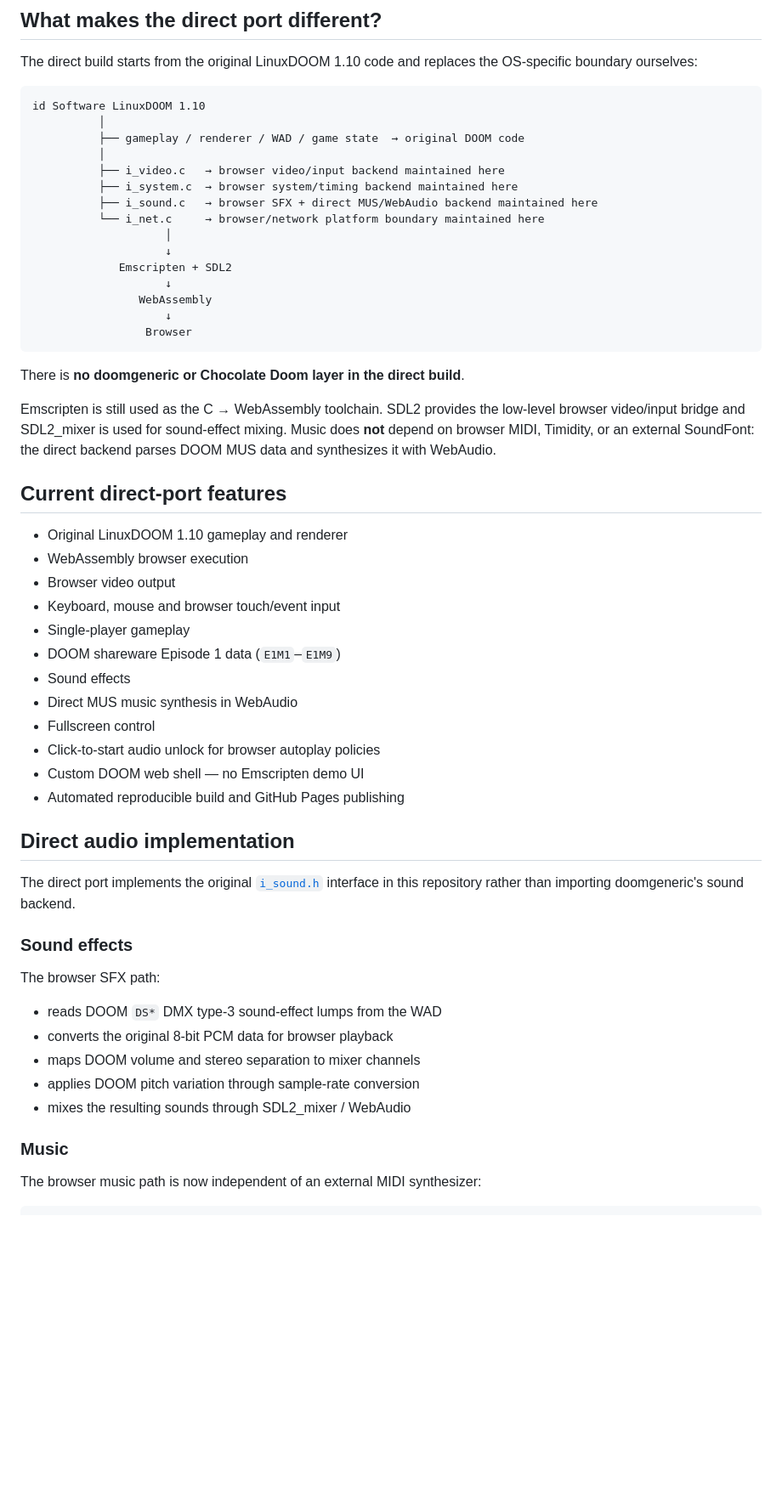
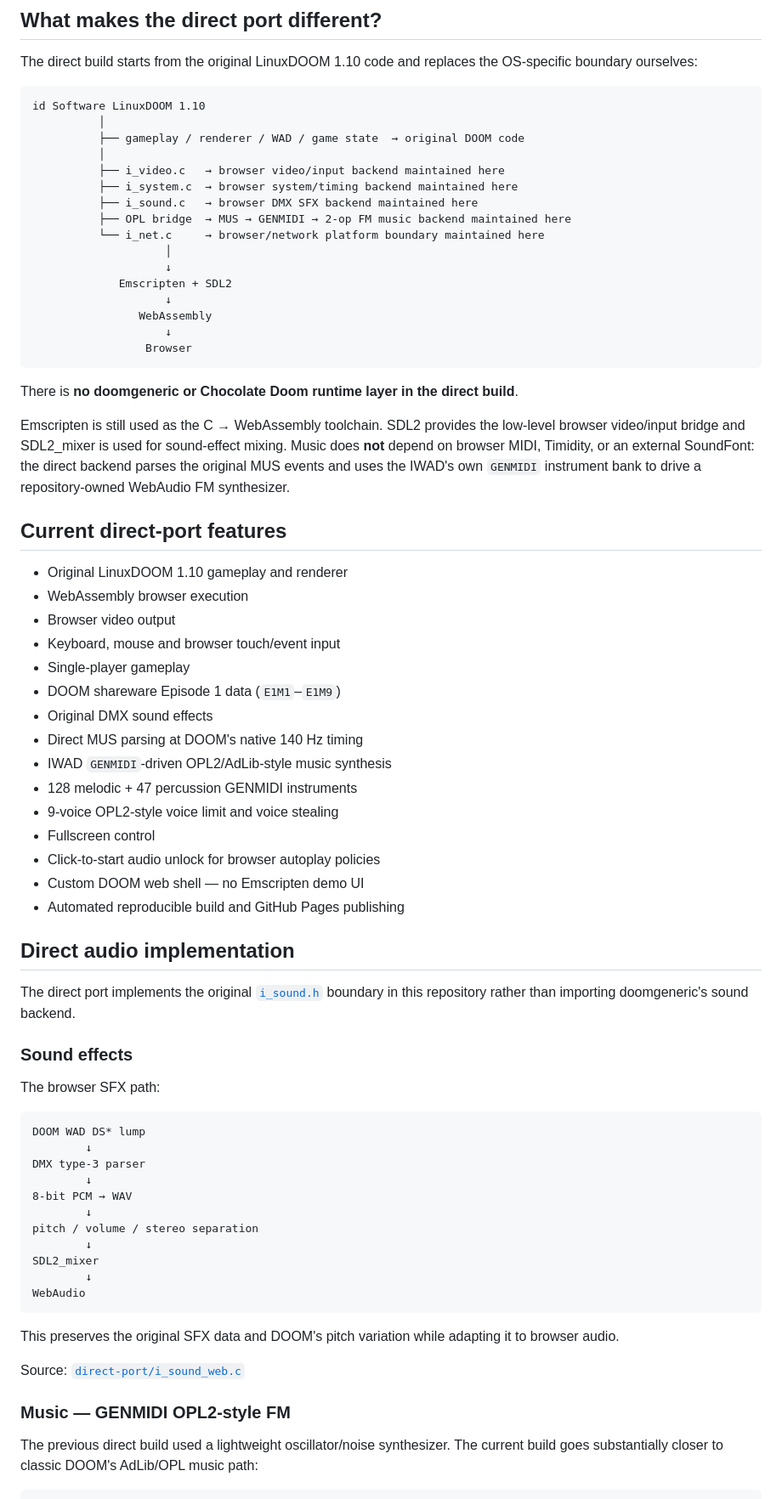
Before and after one commit to pavy23/web-doom, a Markdown page: README.md, the part around one of its changes. Shown at 85% size. Drawn GitHub-style; blank space fills up the shorter version.

````diff
--- a/README.md
+++ b/README.md
@@ -31,7 +31,8 @@ id Software LinuxDOOM 1.10
           │
           ├── i_video.c   → browser video/input backend maintained here
           ├── i_system.c  → browser system/timing backend maintained here
-          ├── i_sound.c   → browser SFX + direct MUS/WebAudio backend maintained here
+          ├── i_sound.c   → browser DMX SFX backend maintained here
+          ├── OPL bridge  → MUS → GENMIDI → 2-op FM music backend maintained here
           └── i_net.c     → browser/network platform boundary maintained here
                     │
                     ↓
@@ -42,9 +43,9 @@ id Software LinuxDOOM 1.10
                  Browser
 ```
 
-There is **no doomgeneric or Chocolate Doom layer in the direct build**.
+There is **no doomgeneric or Chocolate Doom runtime layer in the direct build**.
 
-Emscripten is still used as the C → WebAssembly toolchain. SDL2 provides the low-level browser video/input bridge and SDL2_mixer is used for sound-effect mixing. Music does **not** depend on browser MIDI, Timidity, or an external SoundFont: the direct backend parses DOOM MUS data and synthesizes it with WebAudio.
+Emscripten is still used as the C → WebAssembly toolchain. SDL2 provides the low-level browser video/input bridge and SDL2_mixer is used for sound-effect mixing. Music does **not** depend on browser MIDI, Timidity, or an external SoundFont: the direct backend parses the original MUS events and uses the IWAD's own `GENMIDI` instrument bank to drive a repository-owned WebAudio FM synthesizer.
 
 ## Current direct-port features
 
@@ -54,8 +55,11 @@ Emscripten is still used as the C → WebAssembly toolchain. SDL2 provides the l
 - Keyboard, mouse and browser touch/event input
 - Single-player gameplay
 - DOOM shareware Episode 1 data (`E1M1`–`E1M9`)
-- Sound effects
-- Direct MUS music synthesis in WebAudio
+- Original DMX sound effects
+- Direct MUS parsing at DOOM's native 140 Hz timing
+- IWAD `GENMIDI`-driven OPL2/AdLib-style music synthesis
+- 128 melodic + 47 percussion GENMIDI instruments
+- 9-voice OPL2-style voice limit and voice stealing
 - Fullscreen control
 - Click-to-start audio unlock for browser autoplay policies
 - Custom DOOM web shell — no Emscripten demo UI
@@ -63,20 +67,32 @@ Emscripten is still used as the C → WebAssembly toolchain. SDL2 provides the l
 
 ## Direct audio implementation
 
-The direct port implements the original [`i_sound.h`](https://github.com/id-Software/DOOM/blob/master/linuxdoom-1.10/i_sound.h) interface in this repository rather than importing doomgeneric's sound backend.
+The direct port implements the original [`i_sound.h`](https://github.com/id-Software/DOOM/blob/master/linuxdoom-1.10/i_sound.h) boundary in this repository rather than importing doomgeneric's sound backend.
 
 ### Sound effects
 
 The browser SFX path:
 
-- reads DOOM `DS*` DMX type-3 sound-effect lumps from the WAD
-- converts the original 8-bit PCM data for browser playback
-- maps DOOM volume and stereo separation to mixer channels
-- applies DOOM pitch variation through sample-rate conversion
-- mixes the resulting sounds through SDL2_mixer / WebAudio
+```text
+DOOM WAD DS* lump
+        ↓
+DMX type-3 parser
+        ↓
+8-bit PCM → WAV
+        ↓
+pitch / volume / stereo separation
+        ↓
+SDL2_mixer
+        ↓
+WebAudio
+```
 
-### Music
+This preserves the original SFX data and DOOM's pitch variation while adapting it to browser audio.
 
-The browser music path is now independent of an external MIDI synthesizer:
+Source: [`direct-port/i_sound_web.c`](https://github.com/pavy23/web-doom/blob/direct-linuxdoom/direct-port/i_sound_web.c)
+
+### Music — GENMIDI OPL2-style FM
+
+The previous direct build used a lightweight oscillator/noise synthesizer. The current build goes substantially closer to classic DOOM's AdLib/OPL music path:
 
 ```text
````
Also changed, not shown: other parts of README.md (+66 -24 lines).
